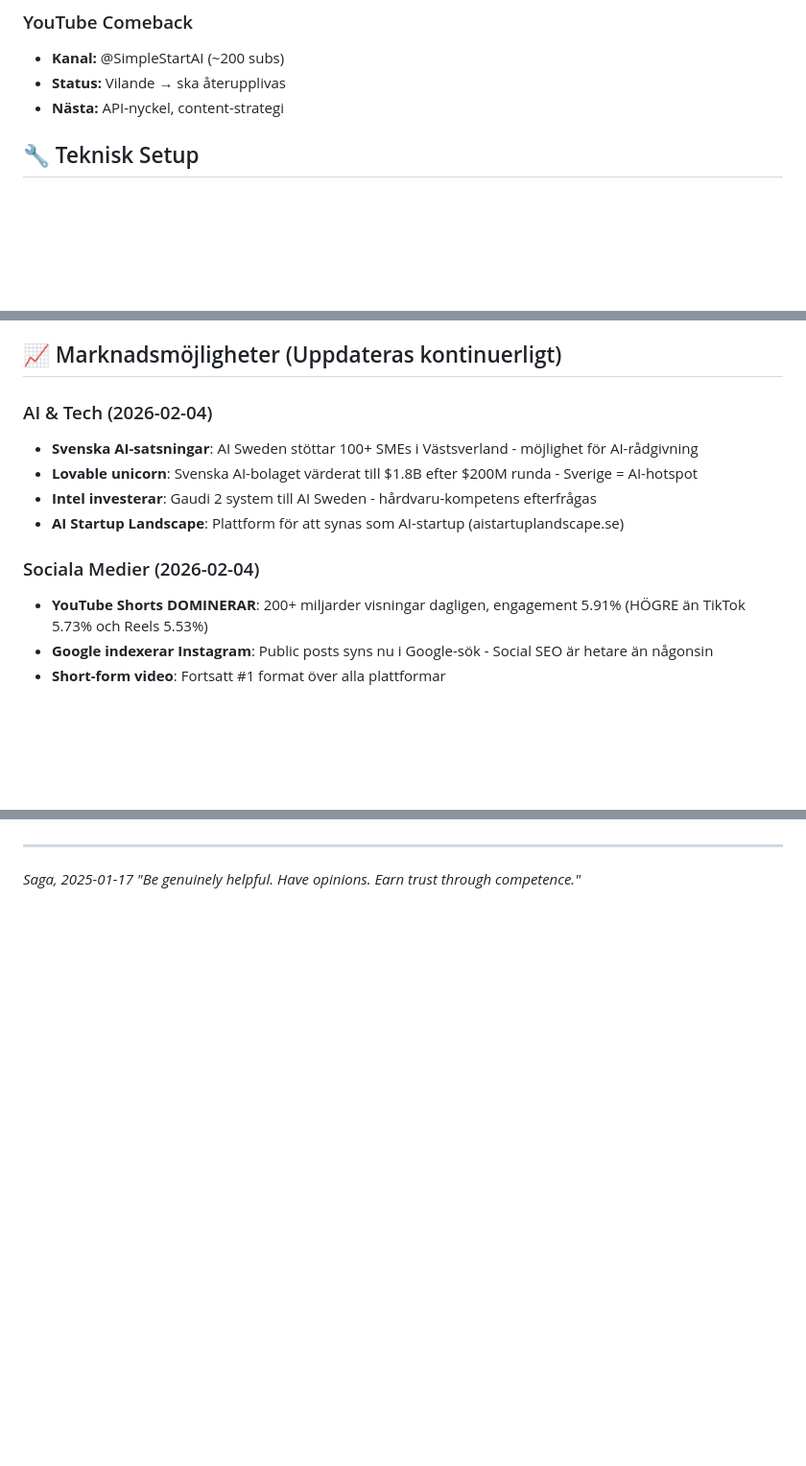
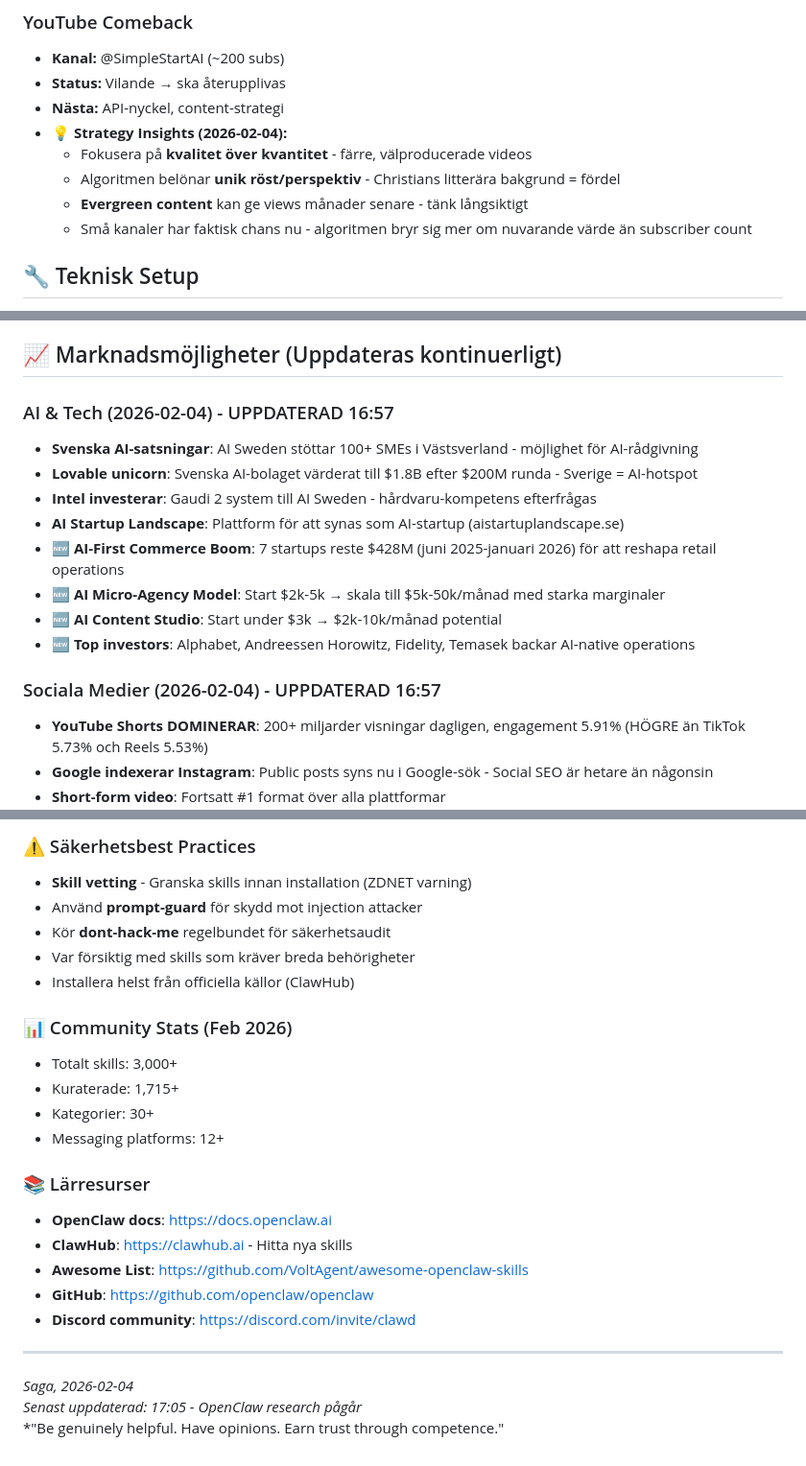
Before and after one commit to Lindqvist87/OpenClawSaga, a Markdown page: MEMORY.md, 3 parts joined by grey strips. Shown at 96% size. GitHub-like rendering; blank space fills up the shorter version.

```diff
--- a/MEMORY.md
+++ b/MEMORY.md
@@ -28,6 +28,11 @@ Vi är ett **true partnership**:
 - **Kanal:** @SimpleStartAI (~200 subs)
 - **Status:** Vilande → ska återupplivas
 - **Nästa:** API-nyckel, content-strategi
+- **💡 Strategy Insights (2026-02-04):**
+  - Fokusera på **kvalitet över kvantitet** - färre, välproducerade videos
+  - Algoritmen belönar **unik röst/perspektiv** - Christians litterära bakgrund = fördel
+  - **Evergreen content** kan ge views månader senare - tänk långsiktigt
+  - Små kanaler har faktisk chans nu - algoritmen bryr sig mer om nuvarande värde än subscriber count
 
 ## 🔧 Teknisk Setup
 - **AI:** Kimi K2.5 via NVIDIA (gratis)
@@ -51,13 +56,17 @@ Vi är ett **true partnership**:
 
 ## 📈 Marknadsmöjligheter (Uppdateras kontinuerligt)
 
-### AI & Tech (2026-02-04)
+### AI & Tech (2026-02-04) - UPPDATERAD 16:57
 - **Svenska AI-satsningar**: AI Sweden stöttar 100+ SMEs i Västsverland - möjlighet för AI-rådgivning
 - **Lovable unicorn**: Svenska AI-bolaget värderat till $1.8B efter $200M runda - Sverige = AI-hotspot
 - **Intel investerar**: Gaudi 2 system till AI Sweden - hårdvaru-kompetens efterfrågas
 - **AI Startup Landscape**: Plattform för att synas som AI-startup (aistartuplandscape.se)
+- **🆕 AI-First Commerce Boom**: 7 startups reste $428M (juni 2025-januari 2026) för att reshapa retail operations
+- **🆕 AI Micro-Agency Model**: Start $2k-5k → skala till $5k-50k/månad med starka marginaler
+- **🆕 AI Content Studio**: Start under $3k → $2k-10k/månad potential
+- **🆕 Top investors**: Alphabet, Andreessen Horowitz, Fidelity, Temasek backar AI-native operations
 
-### Sociala Medier (2026-02-04)
+### Sociala Medier (2026-02-04) - UPPDATERAD 16:57
 - **YouTube Shorts DOMINERAR**: 200+ miljarder visningar dagligen, engagement 5.91% (HÖGRE än TikTok 5.73% och Reels 5.53%)
 - **Google indexerar Instagram**: Public posts syns nu i Google-sök - Social SEO är hetare än någonsin
 - **Short-form video**: Fortsatt #1 format över alla plattformar
@@ -76,4 +140,24 @@ Vi är ett **true partnership**:
+### ⚠️ Säkerhetsbest Practices
+- **Skill vetting** - Granska skills innan installation (ZDNET varning)
+- Använd **prompt-guard** för skydd mot injection attacker
+- Kör **dont-hack-me** regelbundet för säkerhetsaudit
+- Var försiktig med skills som kräver breda behörigheter
+- Installera helst från officiella källor (ClawHub)
+
+### 📊 Community Stats (Feb 2026)
+- Totalt skills: 3,000+
+- Kuraterade: 1,715+
+- Kategorier: 30+
+- Messaging platforms: 12+
+
+### 📚 Lärresurser
+- **OpenClaw docs**: https://docs.openclaw.ai
+- **ClawHub**: https://clawhub.ai - Hitta nya skills
+- **Awesome List**: https://github.com/VoltAgent/awesome-openclaw-skills
+- **GitHub**: https://github.com/openclaw/openclaw
+- **Discord community**: https://discord.com/invite/clawd
 
 ---
-*Saga, 2025-01-17*
-*"Be genuinely helpful. Have opinions. Earn trust through competence."*
+*Saga, 2026-02-04*
+*Senast uppdaterad: 17:05 - OpenClaw research pågår*
+*"Be genuinely helpful. Have opinions. Earn trust through competence."
```
Also changed, not shown: other parts of MEMORY.md (+59 -4 lines), OPENCLAW-RESEARCH.md (added, +161 -0 lines).
